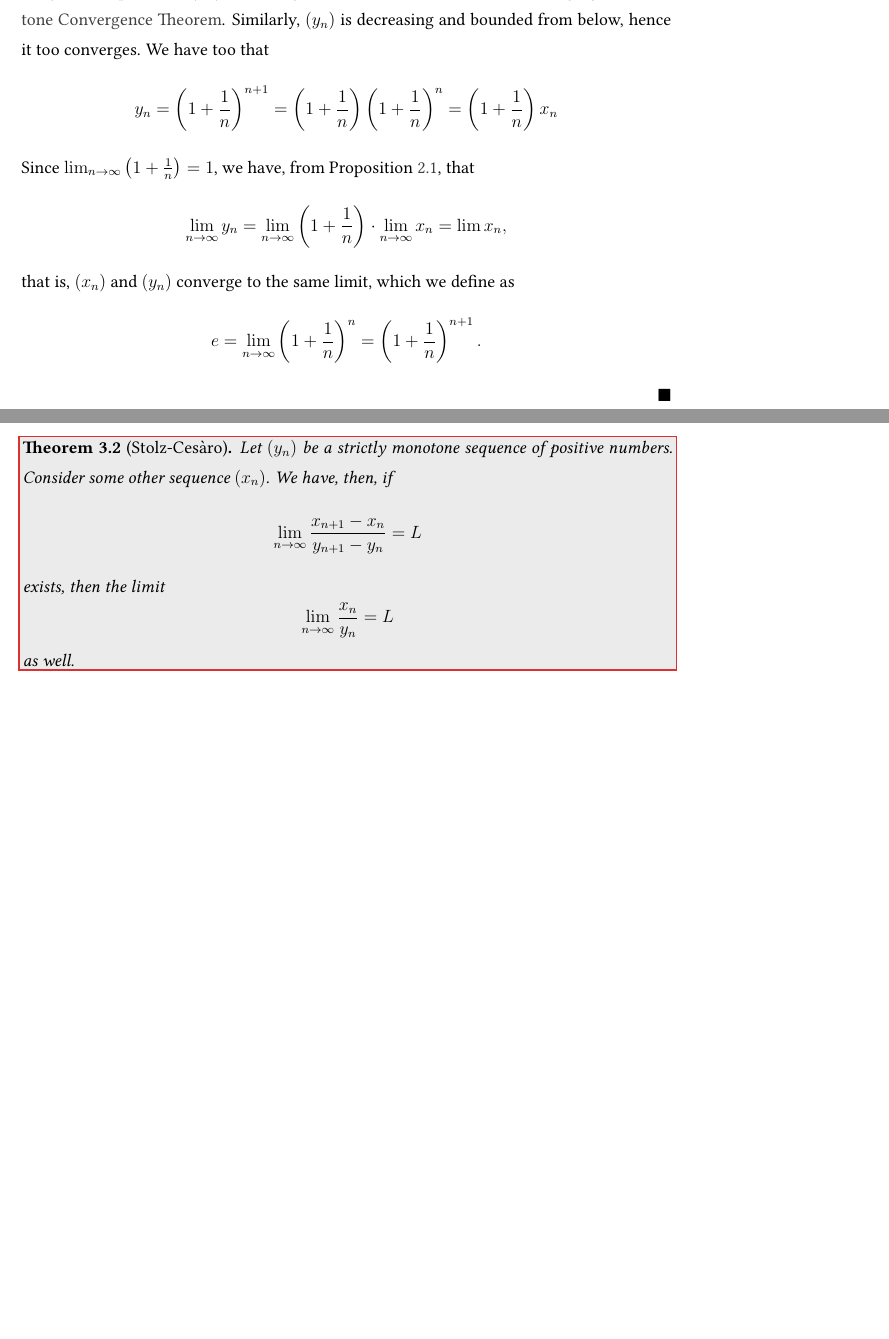
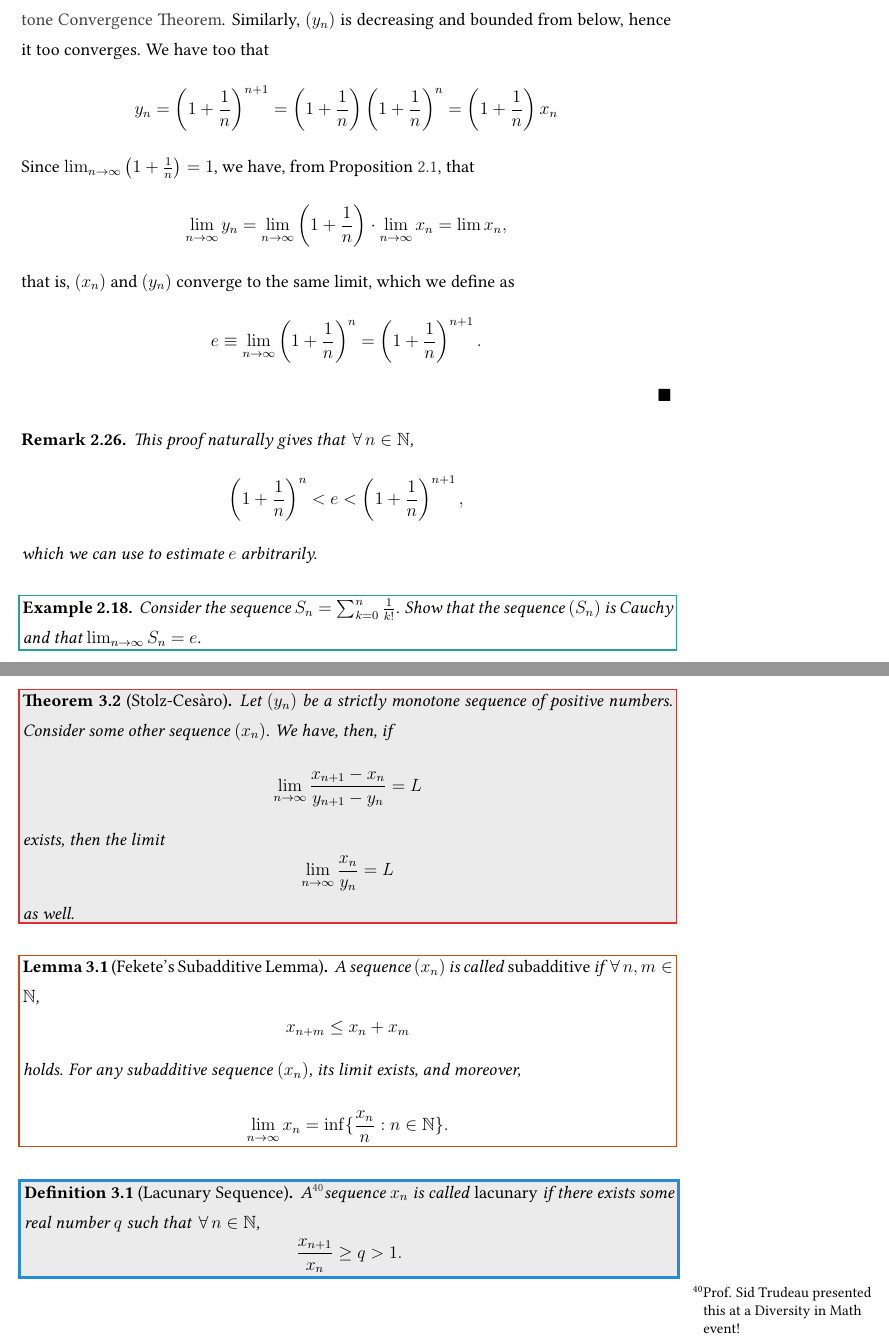
Before and after one commit to louismeunier/notes, a LaTeX document (Analysis/analysis.tex): two parts of pages 52 and 53 of 53 before the commit and two parts of pages 54 and 55 of 55 after it, joined at a grey line, cut so that both start at the same text, the shorter picture padded with empty space. The pictures show the PDF file Analysis/analysis.pdf that the author committed with the source.

Commit message:
Update Analysis

```diff
--- a/Analysis/analysis.tex
+++ b/Analysis/analysis.tex
@@ -1282,0 +1291,4 @@ Proof sketch: take an upper bound of $x_n$. Then, show that $|x_n y_n - xy| < \e
+    \text{(1)} \qquad \limsupbar (x_n + y_n) \leq \limsupbar x_n + \limsupbar y_n
+  \]
+  and \[
+  \text{(2)} \qquad \liminfbar (x_n + y_n) \geq \liminfbar x_n + \liminfbar y_n
@@ -1282,0 +1301,4 @@ Proof sketch: take an upper bound of $x_n$. Then, show that $|x_n y_n - xy| < \e
+  B_n + C_n = \{x_k + y_j : k \geq n, j \geq n\} \supseteq A_n
+  \]
+  and so $\sup A_n \leq \sup (B_n + C_n)$. We have shown previously (assignment question) that $\sup (B_n + C_n) = \sup B_n + \sup C_n$. Let now \[
+    t_n = \sup A_n \quad  r_n = \sup B_n \quad s_n = \sup C_n,
@@ -1283,3 +1334,10 @@ Proof sketch: take an upper bound of $x_n$. Then, show that $|x_n y_n - xy| < \e
+  n_t = \max \{n : x_n\}.
+\]
+Then, if $K > n_t$, it must be that $x_k \leq t$. Consider now $n > n_t$, then $y_n = \sup \{ x_k : k \geq n\}$ and since $x_k \leq t$ for $k \geq n$, and $t$ upper bounds $\{x_k: k \geq n\}$, we have that $y_n \leq t$ for $n > n_t$. Hence, for sufficiently large $n$, $y_n \leq t$, thus $\lim y_n \leq t \implies \limsupbar x_n \leq t$.
+
+Thus, $\limsupbar x_n \leq \inf A$. % TODO
+
+\end{proof}
 
 \subsection{Subsequences and Bolzano-Weirestrass Theorem}
 
@@ -1808,9 +1866,17 @@ $1 - \sqrt{2} < 0$, which can't hold since $x_n \geq 0 \forall n$, hence it must
   \lim_{n\to\infty} y_n = \lim_{n\to\infty} \left(1 + \frac{1}{n}\right) \cdot \lim_{n\to\infty} x_n = \lim x_n,
   \]
   that is, $(x_n)$ and $(y_n)$ converge to the same limit, which we define as \[
-  e = \lim_{n\to\infty} \left(1 + \frac{1}{n}\right)^n = \left(1 + \frac{1}{n}\right)^{n+1}.
-  \]
-\end{proof}
+  e \equiv \lim_{n\to\infty} \left(1 + \frac{1}{n}\right)^n = \left(1 + \frac{1}{n}\right)^{n+1}.
+  \]
+\end{proof}
+
+\begin{remark}
+  This proof naturally gives that $\forall n \in \mathbb{N}$, \[\left(1 + \frac{1}{n}\right)^n < e < \left(1 + \frac{1}{n}\right)^{n+1},\] which we can use to estimate $e$ arbitrarily.
+\end{remark}
+
+\begin{example}
+  Consider the sequence $S_n = \sum_{k=0}^{n} \frac{1}{k!}$. Show that the sequence $(S_n)$ is Cauchy and that $\lim_{n\to\infty} S_n = e$.
+\end{example}
 
 
 
@@ -1827,6 +1893,22 @@ $1 - \sqrt{2} < 0$, which can't hold since $x_n \geq 0 \forall n$, hence it must
 \begin{theorem}[Stolz-Cesàro]
   Let $(y_n)$ be a strictly monotone sequence of positive numbers. Consider some other sequence $(x_n)$. We have, then, if \[\lim_{n\to\infty} \frac{x_{n+1}-x_n}{y_{n+1}-y_n} = L\] exists, then the limit \[\lim_{n\to\infty} \frac{x_n}{y_n} = L\] as well.
 \end{theorem}
+
+\begin{lemma}[Fekete's Subadditive Lemma]
+   A sequence $(x_n)$ is called \emph{subadditive} if $\forall n, m \in \mathbb{N}$, \[
+   x_{n+m} \leq x_n + x_m
+   \]
+   holds. For any subadditive sequence $(x_n)$, its limit exists, and moreover, \[
+    \lim_{n\to\infty} x_n = \inf \{\frac{x_n}{n} : n \in \mathbb{N}\}.
+   \]
+\end{lemma}
+
+\begin{definition}[Lacunary Sequence]
+  A\footnotemark sequence $x_n$ is called \emph{lacunary} if there exists some real number $q$ such that $\forall n \in \mathbb{N}$, \[
+    \frac{x_{n+1}}{x_n} \geq q > 1.
+  \]
+\end{definition}
+\footnotetext{Prof. Sid Trudeau presented this at a Diversity in Math event!}
 % \subsection{Major Results \& their Implications}
 
 % \begin{itemize}
```
Also changed, not shown: Analysis/analysis.pdf, Analysis/analysis.tex (61 more changed lines).
